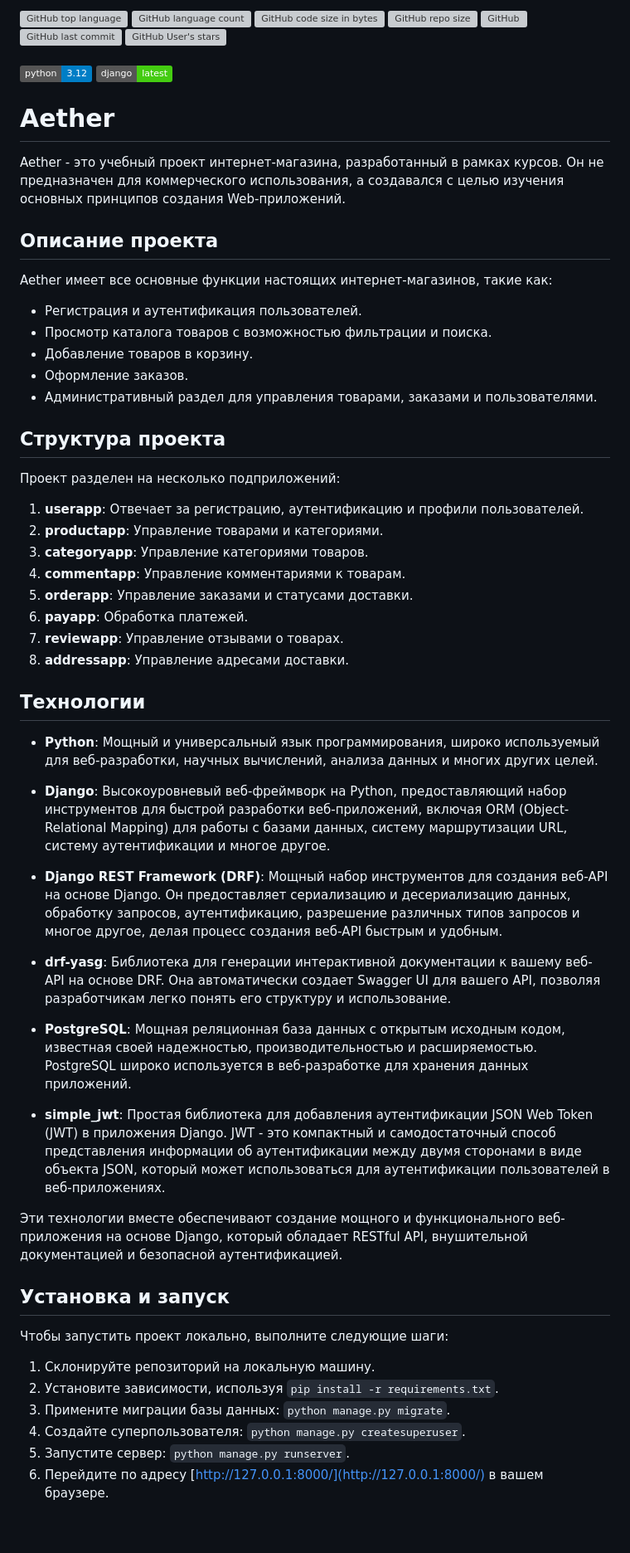
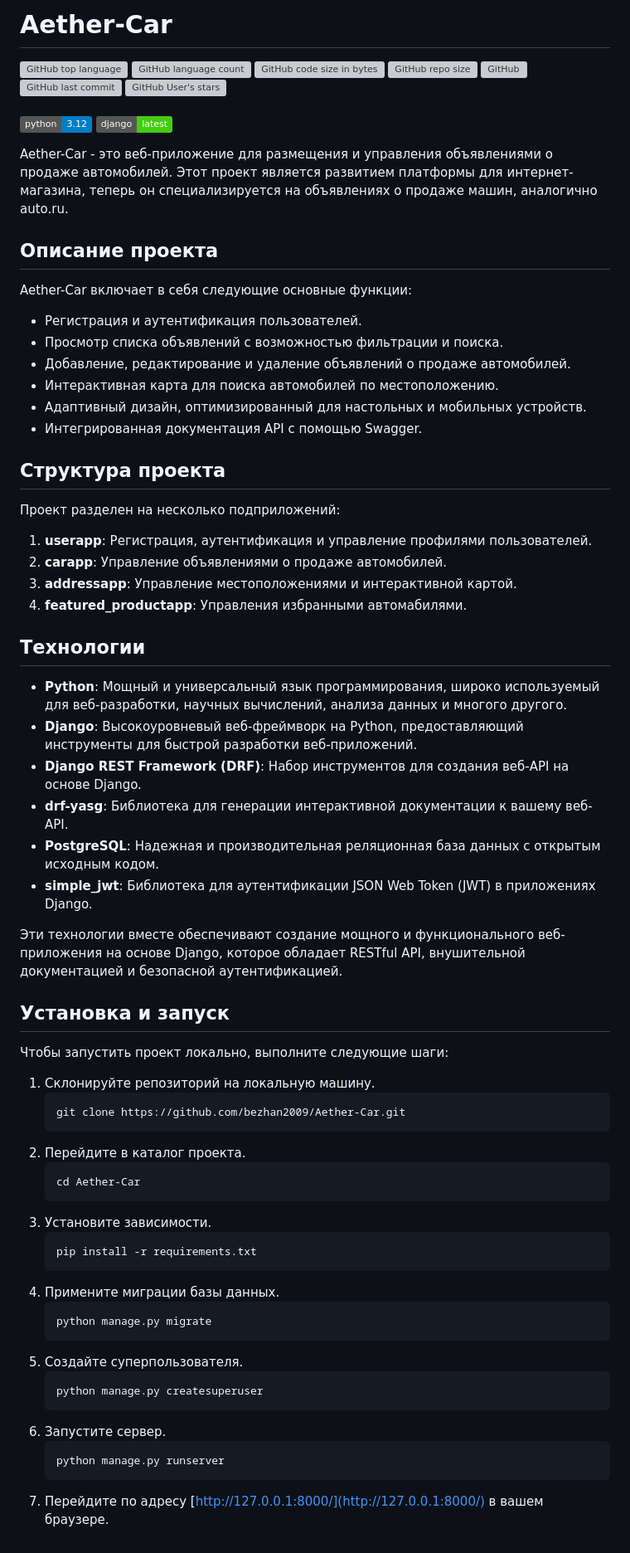
Before and after one commit to bezhan2009/Aether-Car, a Markdown page: README.md, the part around the change. Shown: that part at 83% size. Drawn GitHub-style; badges without logos; grey boxes are pictures that could not be loaded.

````diff
--- a/README.md
+++ b/README.md
@@ -1,66 +1,76 @@
 
-![GitHub top language](https://img.shields.io/github/languages/top/bezhan2009/Aether)
-![GitHub language count](https://img.shields.io/github/languages/count/bezhan2009/Aether)
-![GitHub code size in bytes](https://img.shields.io/github/languages/code-size/bezhan2009/Aether)
-![GitHub repo size](https://img.shields.io/github/repo-size/bezhan2009/Aether)
-![GitHub](https://img.shields.io/github/license/bezhan2009/Aether)
-![GitHub last commit](https://img.shields.io/github/last-commit/bezhan2009/Aether)
+# Aether-Car
+
+![GitHub top language](https://img.shields.io/github/languages/top/bezhan2009/Aether-Car)
+![GitHub language count](https://img.shields.io/github/languages/count/bezhan2009/Aether-Car)
+![GitHub code size in bytes](https://img.shields.io/github/languages/code-size/bezhan2009/Aether-Car)
+![GitHub repo size](https://img.shields.io/github/repo-size/bezhan2009/Aether-Car)
+![GitHub](https://img.shields.io/github/license/bezhan2009/Aether-Car)
+![GitHub last commit](https://img.shields.io/github/last-commit/bezhan2009/Aether-Car)
 ![GitHub User's stars](https://img.shields.io/github/stars/bezhan2009?style=social)
 <br>
 <br>
 ![Python](https://img.shields.io/badge/python-3.12-blue)
 ![Django](https://img.shields.io/badge/django-latest-brightgreen)
 
-# Aether
-
-Aether - это учебный проект интернет-магазина, разработанный в рамках курсов. Он не предназначен для коммерческого использования, а создавался с целью изучения основных принципов создания Web-приложений.
+Aether-Car - это веб-приложение для размещения и управления объявлениями о продаже автомобилей. Этот проект является развитием платформы для интернет-магазина, теперь он специализируется на объявлениях о продаже машин, аналогично auto.ru.
 
 ## Описание проекта
 
-Aether имеет все основные функции настоящих интернет-магазинов, такие как:
+Aether-Car включает в себя следующие основные функции:
 
 - Регистрация и аутентификация пользователей.
-- Просмотр каталога товаров с возможностью фильтрации и поиска.
-- Добавление товаров в корзину.
-- Оформление заказов.
-- Административный раздел для управления товарами, заказами и пользователями.
+- Просмотр списка объявлений с возможностью фильтрации и поиска.
+- Добавление, редактирование и удаление объявлений о продаже автомобилей.
+- Интерактивная карта для поиска автомобилей по местоположению.
+- Адаптивный дизайн, оптимизированный для настольных и мобильных устройств.
+- Интегрированная документация API с помощью Swagger.
 
 ## Структура проекта
 
 Проект разделен на несколько подприложений:
 
-1. **userapp**: Отвечает за регистрацию, аутентификацию и профили пользователей.
-2. **productapp**: Управление товарами и категориями.
-3. **categoryapp**: Управление категориями товаров.
-4. **commentapp**: Управление комментариями к товарам.
-5. **orderapp**: Управление заказами и статусами доставки.
-6. **payapp**: Обработка платежей.
-7. **reviewapp**: Управление отзывами о товарах.
-8. **addressapp**: Управление адресами доставки.
-
+1. **userapp**: Регистрация, аутентификация и управление профилями пользователей.
+2. **carapp**: Управление объявлениями о продаже автомобилей.
+3. **addressapp**: Управление местоположениями и интерактивной картой.
+4. **featured_productapp**: Управления избранными автомабилями.
 
 ## Технологии
-- **Python**: Мощный и универсальный язык программирования, широко используемый для веб-разработки, научных вычислений, анализа данных и многих других целей.
+- **Python**: Мощный и универсальный язык программирования, широко используемый для веб-разработки, научных вычислений, анализа данных и многого другого.
+- **Django**: Высокоуровневый веб-фреймворк на Python, предоставляющий инструменты для быстрой разработки веб-приложений.
+- **Django REST Framework (DRF)**: Набор инструментов для создания веб-API на основе Django.
+- **drf-yasg**: Библиотека для генерации интерактивной документации к вашему веб-API.
+- **PostgreSQL**: Надежная и производительная реляционная база данных с открытым исходным кодом.
+- **simple_jwt**: Библиотека для аутентификации JSON Web Token (JWT) в приложениях Django.
 
-- **Django**: Высокоуровневый веб-фреймворк на Python, предоставляющий набор инструментов для быстрой разработки веб-приложений, включая ORM (Object-Relational Mapping) для работы с базами данных, систему маршрутизации URL, систему аутентификации и многое другое.
-
-- **Django REST Framework (DRF)**: Мощный набор инструментов для создания веб-API на основе Django. Он предоставляет сериализацию и десериализацию данных, обработку запросов, аутентификацию, разрешение различных типов запросов и многое другое, делая процесс создания веб-API быстрым и удобным.
-
-- **drf-yasg**: Библиотека для генерации интерактивной документации к вашему веб-API на основе DRF. Она автоматически создает Swagger UI для вашего API, позволяя разработчикам легко понять его структуру и использование.
-
-- **PostgreSQL**: Мощная реляционная база данных с открытым исходным кодом, известная своей надежностью, производительностью и расширяемостью. PostgreSQL широко используется в веб-разработке для хранения данных приложений.
-
-- **simple_jwt**: Простая библиотека для добавления аутентификации JSON Web Token (JWT) в приложения Django. JWT - это компактный и самодостаточный способ представления информации об аутентификации между двумя сторонами в виде объекта JSON, который может использоваться для аутентификации пользователей в веб-приложениях.
-
-Эти технологии вместе обеспечивают создание мощного и функционального веб-приложения на основе Django, который обладает RESTful API, внушительной документацией и безопасной аутентификацией.
+Эти технологии вместе обеспечивают создание мощного и функционального веб-приложения на основе Django, которое обладает RESTful API, внушительной документацией и безопасной аутентификацией.
 
 ## Установка и запуск
 
 Чтобы запустить проект локально, выполните следующие шаги:
 
 1. Склонируйте репозиторий на локальную машину.
-2. Установите зависимости, используя `pip install -r requirements.txt`.
-3. Примените миграции базы данных: `python manage.py migrate`.
-4. Создайте суперпользователя: `python manage.py createsuperuser`.
-5. Запустите сервер: `python manage.py runserver`.
-6. Перейдите по адресу [http://127.0.0.1:8000/](http://127.0.0.1:8000/) в вашем браузере.
+   ```bash
+   git clone https://github.com/bezhan2009/Aether-Car.git
+   ```
+2. Перейдите в каталог проекта.
+   ```bash
+   cd Aether-Car
+   ```
+3. Установите зависимости.
+   ```bash
+   pip install -r requirements.txt
+   ```
+4. Примените миграции базы данных.
+   ```bash
+   python manage.py migrate
+   ```
+5. Создайте суперпользователя.
+   ```bash
+   python manage.py createsuperuser
+   ```
+6. Запустите сервер.
+   ```bash
+   python manage.py runserver
+   ```
+7. Перейдите по адресу [http://127.0.0.1:8000/](http://127.0.0.1:8000/) в вашем браузере.
````
